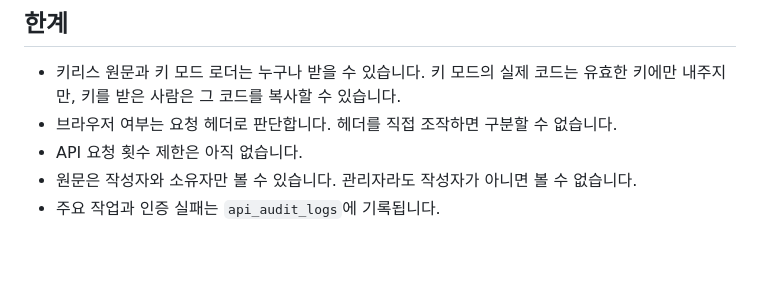
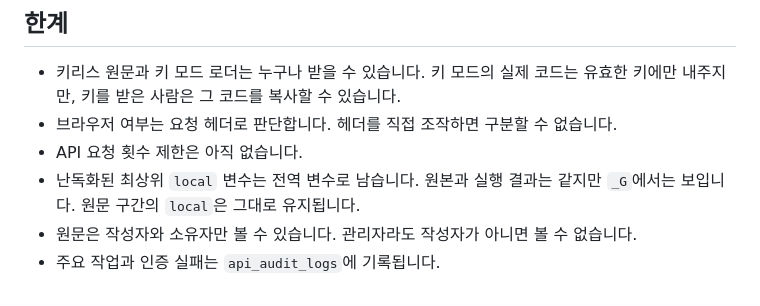
Before and after one commit to jixyuk12nh-maker/jinhyuk.xyz, a Markdown page: README.md, the part around the change. Rendered like a GitHub page; blank space fills up the shorter version.

```diff
--- a/README.md
+++ b/README.md
@@ -110,5 +110,6 @@ npm test
 - 키리스 원문과 키 모드 로더는 누구나 받을 수 있습니다. 키 모드의 실제 코드는 유효한 키에만 내주지만, 키를 받은 사람은 그 코드를 복사할 수 있습니다.
 - 브라우저 여부는 요청 헤더로 판단합니다. 헤더를 직접 조작하면 구분할 수 없습니다.
 - API 요청 횟수 제한은 아직 없습니다.
+- 난독화된 최상위 `local` 변수는 전역 변수로 남습니다. 원본과 실행 결과는 같지만 `_G`에서는 보입니다. 원문 구간의 `local`은 그대로 유지됩니다.
 - 원문은 작성자와 소유자만 볼 수 있습니다. 관리자라도 작성자가 아니면 볼 수 없습니다.
 - 주요 작업과 인증 실패는 `api_audit_logs`에 기록됩니다.
```
